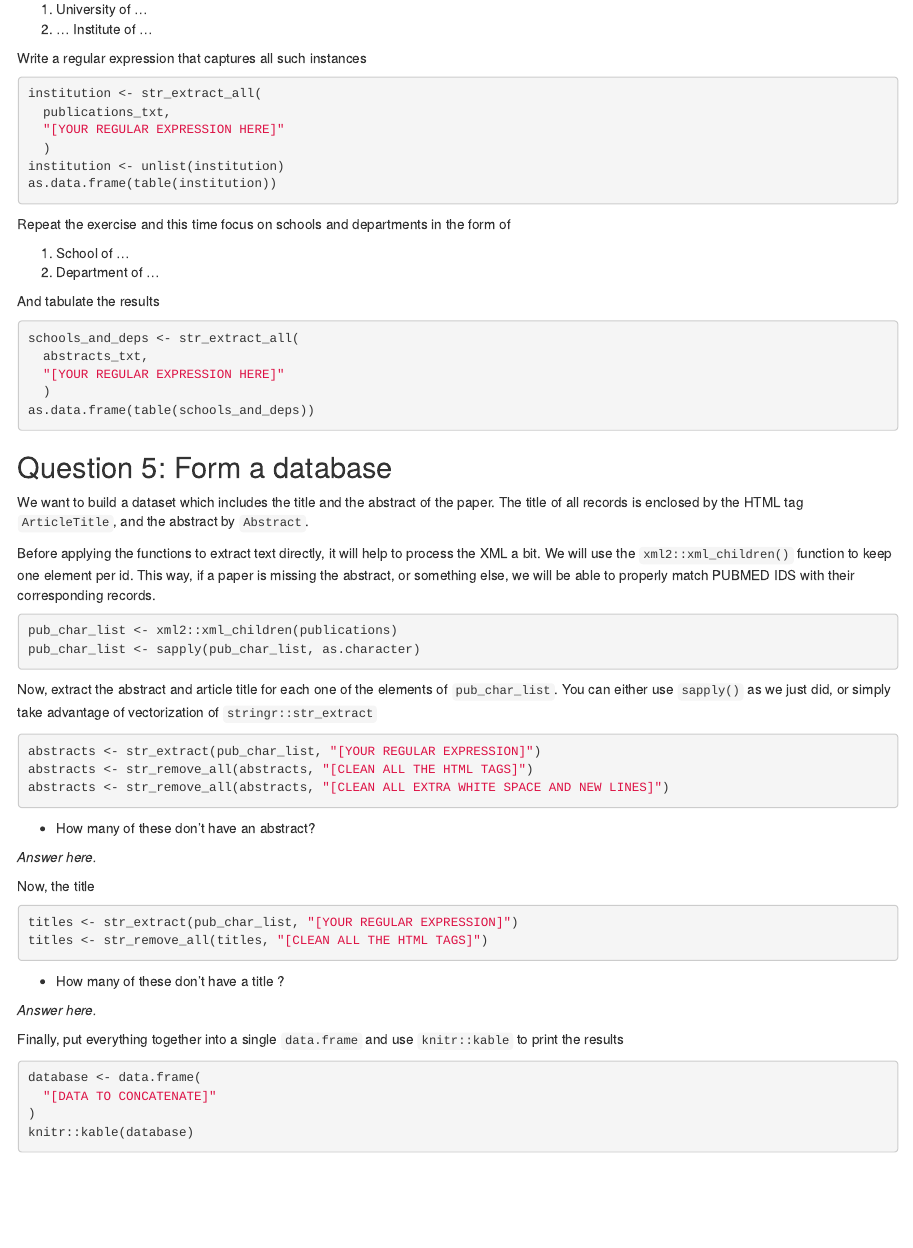
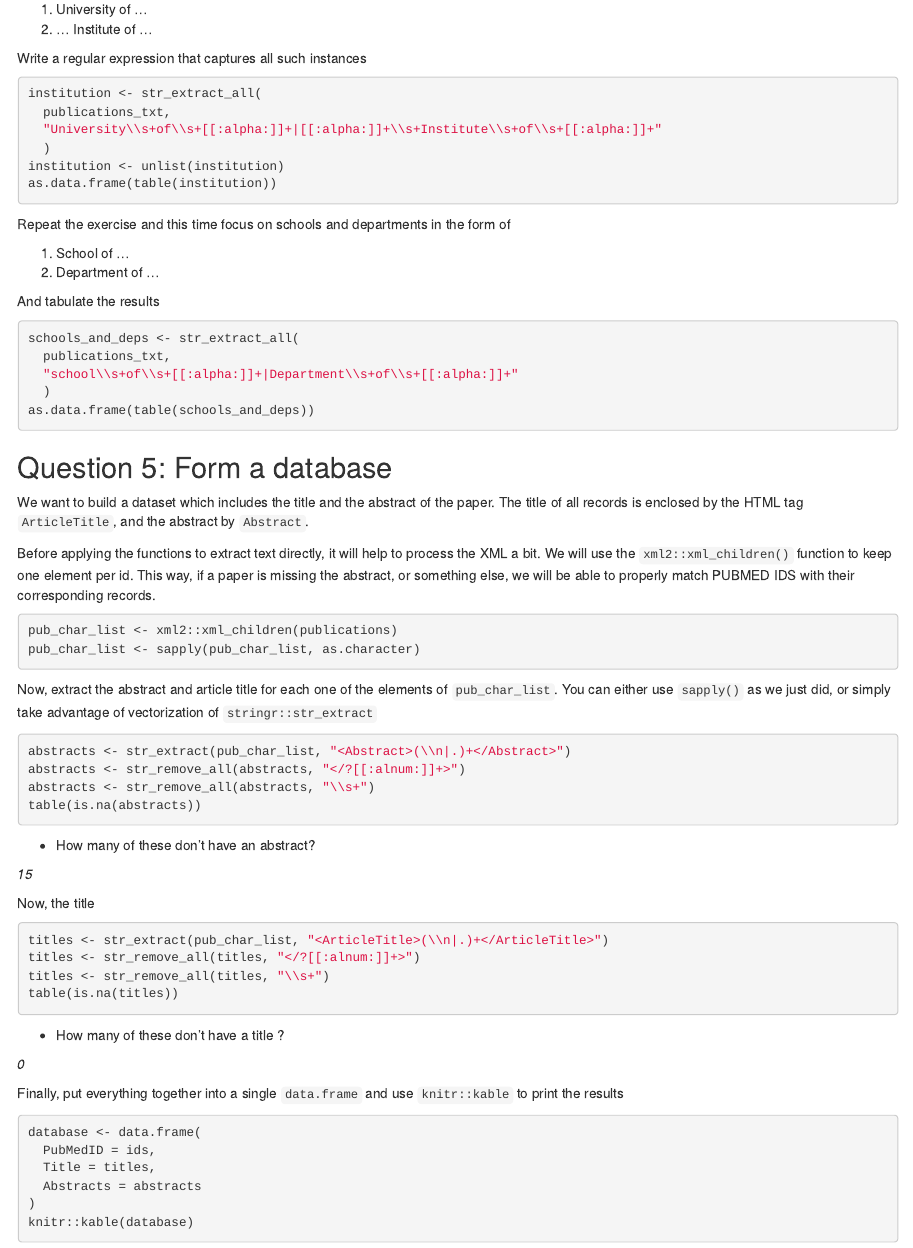
Before and after one commit to TJ838/JSC370-Lab6, an R Markdown document (06-lab.Rmd): the page in a window 1100 px wide, from 2240 px down. Rendered offline with R 4.5, knitr and Pandoc, with nearby package versions.

Commit message:
Update 06-lab.Rmd

````diff
--- a/06-lab.Rmd
+++ b/06-lab.Rmd
@@ -141,7 +143,7 @@ Write a regular expression that captures all such instances
 ```{r univ-institute-regex, eval = FALSE}
 institution <- str_extract_all(
   publications_txt,
-  "[YOUR REGULAR EXPRESSION HERE]"
+  "University\\s+of\\s+[[:alpha:]]+|[[:alpha:]]+\\s+Institute\\s+of\\s+[[:alpha:]]+"
   )
 institution <- unlist(institution)
 as.data.frame(table(institution))
@@ -156,8 +158,8 @@ And tabulate the results
 
 ```{r school-department, eval = FALSE}
 schools_and_deps <- str_extract_all(
-  abstracts_txt,
-  "[YOUR REGULAR EXPRESSION HERE]"
+  publications_txt,
+  "school\\s+of\\s+[[:alpha:]]+|Department\\s+of\\s+[[:alpha:]]+"
   )
 as.data.frame(table(schools_and_deps))
 ```
@@ -183,32 +185,40 @@ Now, extract the abstract and article title for each one of the elements of
 take advantage of vectorization of `stringr::str_extract`
 
 ```{r extracting-last-bit, eval = FALSE}
-abstracts <- str_extract(pub_char_list, "[YOUR REGULAR EXPRESSION]")
-abstracts <- str_remove_all(abstracts, "[CLEAN ALL THE HTML TAGS]")
-abstracts <- str_remove_all(abstracts, "[CLEAN ALL EXTRA WHITE SPACE AND NEW LINES]")
+abstracts <- str_extract(pub_char_list, "<Abstract>(\\n|.)+</Abstract>")
+abstracts <- str_remove_all(abstracts, "</?[[:alnum:]]+>")
+abstracts <- str_remove_all(abstracts, "\\s+")
+table(is.na(abstracts))
+
 ```
+
 
   - How many of these don't have an abstract?
 
-_Answer here._
+_15_
 
 Now, the title
 
 ```{r process-titles, eval = FALSE}
-titles <- str_extract(pub_char_list, "[YOUR REGULAR EXPRESSION]")
-titles <- str_remove_all(titles, "[CLEAN ALL THE HTML TAGS]")
+titles <- str_extract(pub_char_list, "<ArticleTitle>(\\n|.)+</ArticleTitle>")
+titles <- str_remove_all(titles, "</?[[:alnum:]]+>")
+titles <- str_remove_all(titles, "\\s+")
+table(is.na(titles))
 ```
+
 
 - How many of these don't have a title ?
 
-_Answer here._
+_0_
 
 Finally, put everything together into a single `data.frame` and use
 `knitr::kable` to print the results
 
 ```{r build-db, eval = FALSE}
 database <- data.frame(
-  "[DATA TO CONCATENATE]"
+  PubMedID = ids,
+  Title = titles,
+  Abstracts = abstracts
 )
 knitr::kable(database)
 ```
````
Also changed, not shown: 06-lab.Rmd (2 more changed lines).
